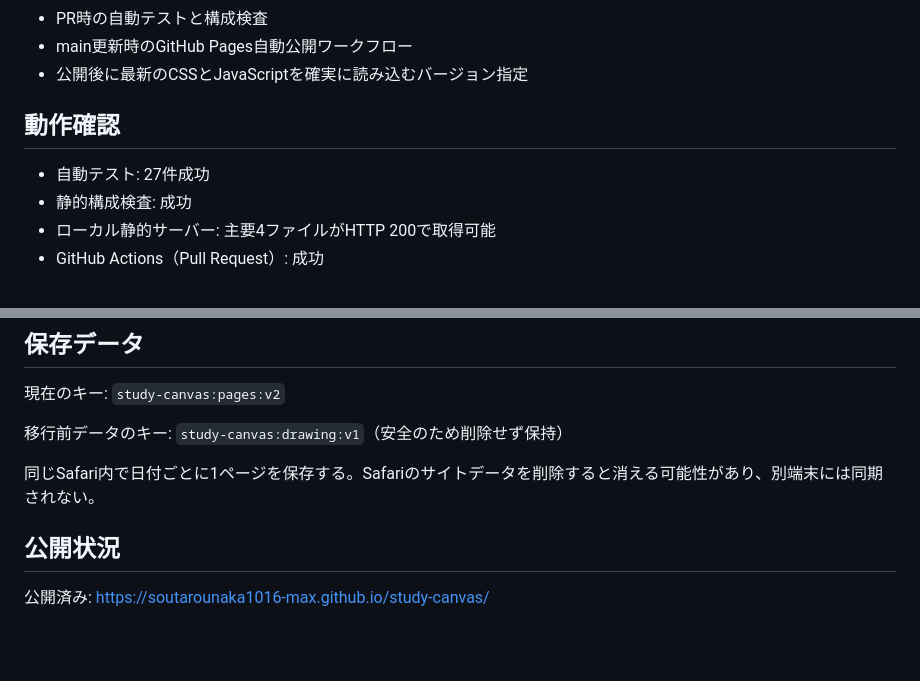
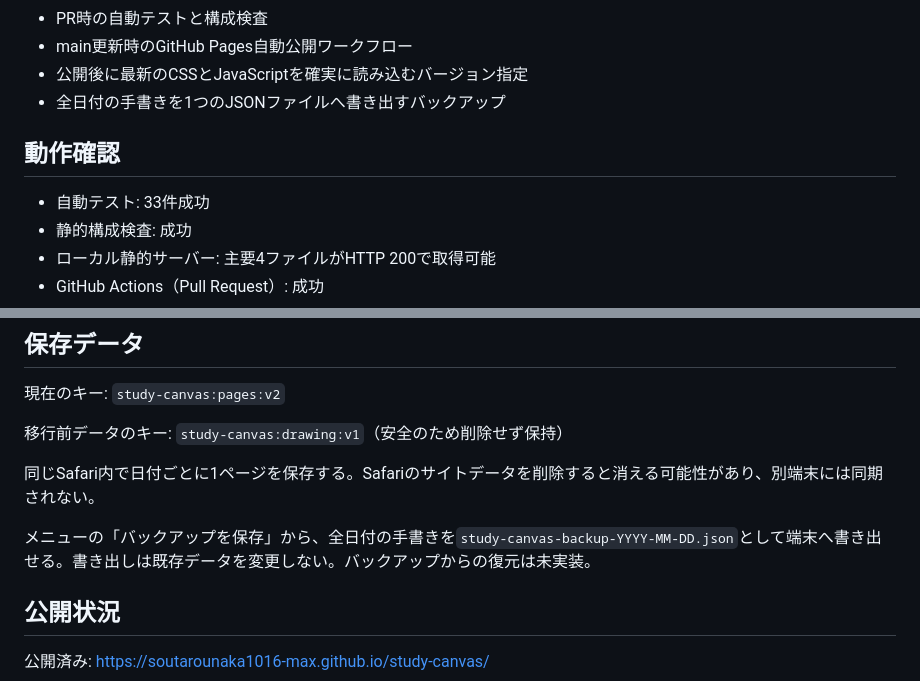
Before and after one commit to soutarounaka1016-max/study-canvas, a Markdown page: PROJECT_STATUS.md, 2 parts joined by grey strips. Rendered like a GitHub page; blank space fills up the shorter version.

Commit message:
PROJECT_STATUS.mdを更新

```diff
--- a/PROJECT_STATUS.md
+++ b/PROJECT_STATUS.md
@@ -46,10 +46,11 @@
 - PR時の自動テストと構成検査
 - main更新時のGitHub Pages自動公開ワークフロー
 - 公開後に最新のCSSとJavaScriptを確実に読み込むバージョン指定
+- 全日付の手書きを1つのJSONファイルへ書き出すバックアップ
 
 ## 動作確認
 
-- 自動テスト: 27件成功
+- 自動テスト: 33件成功
 - 静的構成検査: 成功
 - ローカル静的サーバー: 主要4ファイルがHTTP 200で取得可能
 - GitHub Actions（Pull Request）: 成功
@@ -70,6 +71,8 @@
 
 同じSafari内で日付ごとに1ページを保存する。Safariのサイトデータを削除すると消える可能性があり、別端末には同期されない。
 
+メニューの「バックアップを保存」から、全日付の手書きを`study-canvas-backup-YYYY-MM-DD.json`として端末へ書き出せる。書き出しは既存データを変更しない。バックアップからの復元は未実装。
+
 ## 公開状況
 
 公開済み: https://soutarounaka1016-max.github.io/study-canvas/
```
